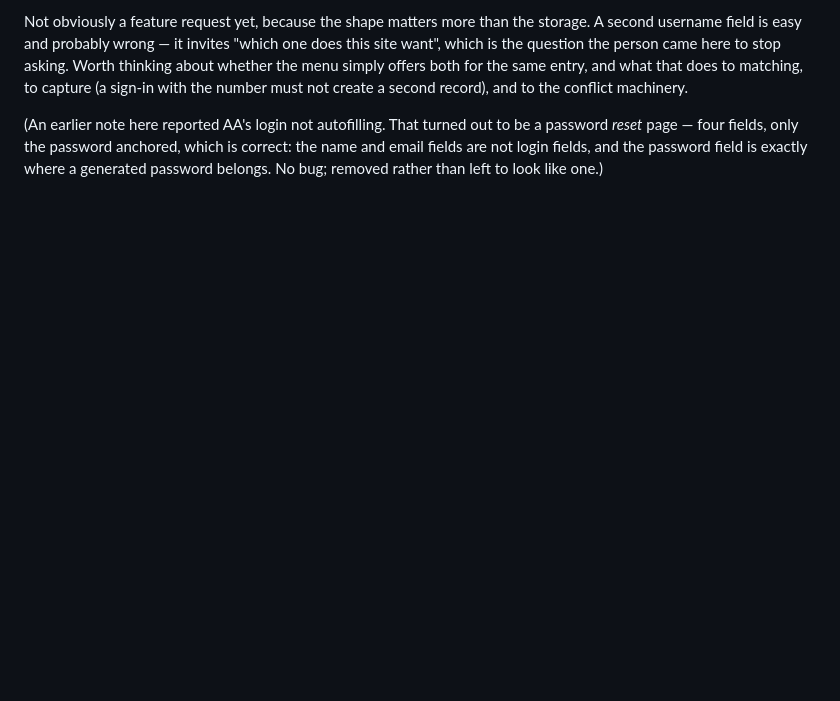
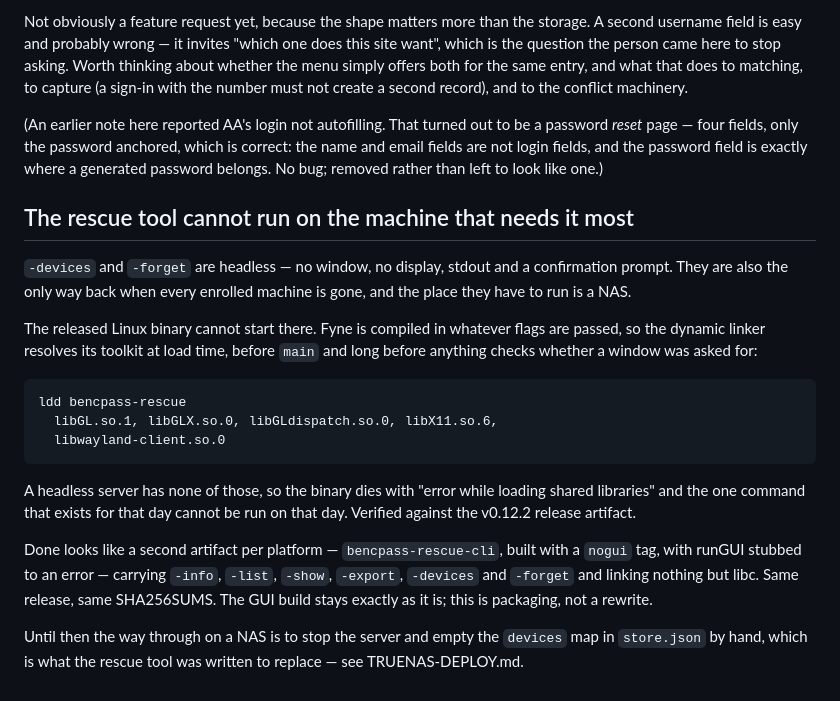
Before and after one commit to bropple/BENCpass, a Markdown page: TODO.md, the part around the change. Drawn GitHub-style; blank space fills up the shorter version.

Commit message:
TODO: the rescue tool cannot run on a headless server
It links libGL and libX11 whatever flags are passed, so -devices dies in
the dynamic linker on the one machine it exists for. Verified against the
v0.12.2 artifact.

Co-Authored-By: Claude Opus 5 <noreply@anthropic.com>
Claude-Session: https://claude.ai/code/session_01X4wZS3h7xzC5bxGg9tGE9f

```diff
--- a/TODO.md
+++ b/TODO.md
@@ -120,3 +120,31 @@ a password *reset* page — four fields, only the password anchored, which is
 correct: the name and email fields are not login fields, and the password field
 is exactly where a generated password belongs. No bug; removed rather than left
 to look like one.)
+
+## The rescue tool cannot run on the machine that needs it most
+
+`-devices` and `-forget` are headless — no window, no display, stdout and a
+confirmation prompt. They are also the only way back when every enrolled
+machine is gone, and the place they have to run is a NAS.
+
+The released Linux binary cannot start there. Fyne is compiled in whatever
+flags are passed, so the dynamic linker resolves its toolkit at load time,
+before `main` and long before anything checks whether a window was asked for:
+
+    ldd bencpass-rescue
+      libGL.so.1, libGLX.so.0, libGLdispatch.so.0, libX11.so.6,
+      libwayland-client.so.0
+
+A headless server has none of those, so the binary dies with "error while
+loading shared libraries" and the one command that exists for that day cannot
+be run on that day. Verified against the v0.12.2 release artifact.
+
+Done looks like a second artifact per platform — `bencpass-rescue-cli`, built
+with a `nogui` tag, with runGUI stubbed to an error — carrying `-info`,
+`-list`, `-show`, `-export`, `-devices` and `-forget` and linking nothing but
+libc. Same release, same SHA256SUMS. The GUI build stays exactly as it is; this
+is packaging, not a rewrite.
+
+Until then the way through on a NAS is to stop the server and empty the
+`devices` map in `store.json` by hand, which is what the rescue tool was
+written to replace — see TRUENAS-DEPLOY.md.
```
